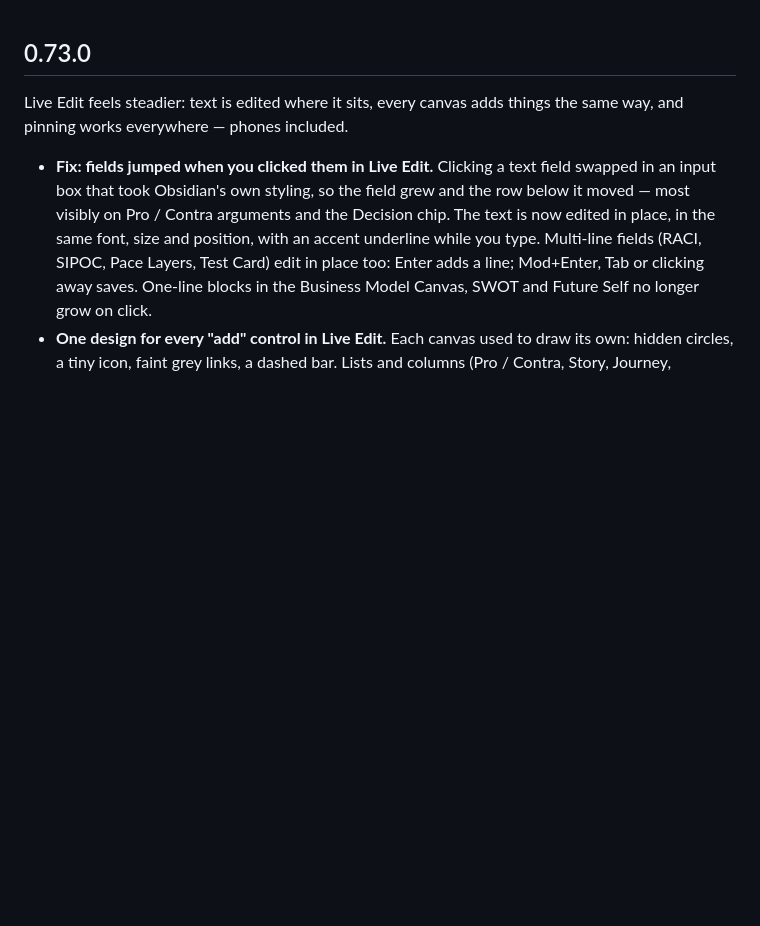
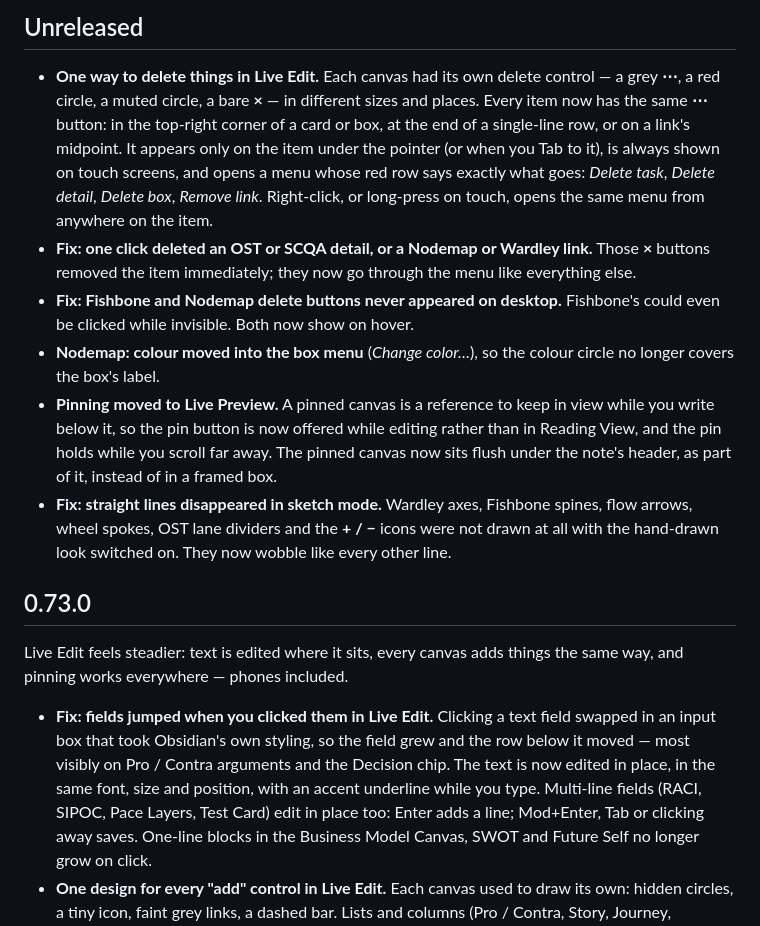
Before and after one commit to smsag/vizardry, a Markdown page: RELEASE_NOTES.md, the part around the change. Rendered like a GitHub page; blank space fills up the shorter version.

Commit message:
Add Unreleased release notes for #229, #230 and #231
Co-Authored-By: Claude Opus 5.5 <noreply@anthropic.com>

```diff
--- a/RELEASE_NOTES.md
+++ b/RELEASE_NOTES.md
@@ -1,3 +1,31 @@
+## Unreleased
+
+- **One way to delete things in Live Edit.** Each canvas had its own delete
+  control — a grey **⋯**, a red circle, a muted circle, a bare **×** — in
+  different sizes and places. Every item now has the same **⋯** button: in
+  the top-right corner of a card or box, at the end of a single-line row, or
+  on a link's midpoint. It appears only on the item under the pointer (or
+  when you Tab to it), is always shown on touch screens, and opens a menu
+  whose red row says exactly what goes: *Delete task*, *Delete detail*,
+  *Delete box*, *Remove link*. Right-click, or long-press on touch, opens the
+  same menu from anywhere on the item.
+- **Fix: one click deleted an OST or SCQA detail, or a Nodemap or Wardley
+  link.** Those **×** buttons removed the item immediately; they now go
+  through the menu like everything else.
+- **Fix: Fishbone and Nodemap delete buttons never appeared on desktop.**
+  Fishbone's could even be clicked while invisible. Both now show on hover.
+- **Nodemap: colour moved into the box menu** (*Change color…*), so the
+  colour circle no longer covers the box's label.
+- **Pinning moved to Live Preview.** A pinned canvas is a reference to keep
+  in view while you write below it, so the pin button is now offered while
+  editing rather than in Reading View, and the pin holds while you scroll far
+  away. The pinned canvas now sits flush under the note's header, as part of
+  it, instead of in a framed box.
+- **Fix: straight lines disappeared in sketch mode.** Wardley axes, Fishbone
+  spines, flow arrows, wheel spokes, OST lane dividers and the **+ / −**
+  icons were not drawn at all with the hand-drawn look switched on. They now
+  wobble like every other line.
+
 ## 0.73.0
 
 Live Edit feels steadier: text is edited where it sits, every canvas adds
```
